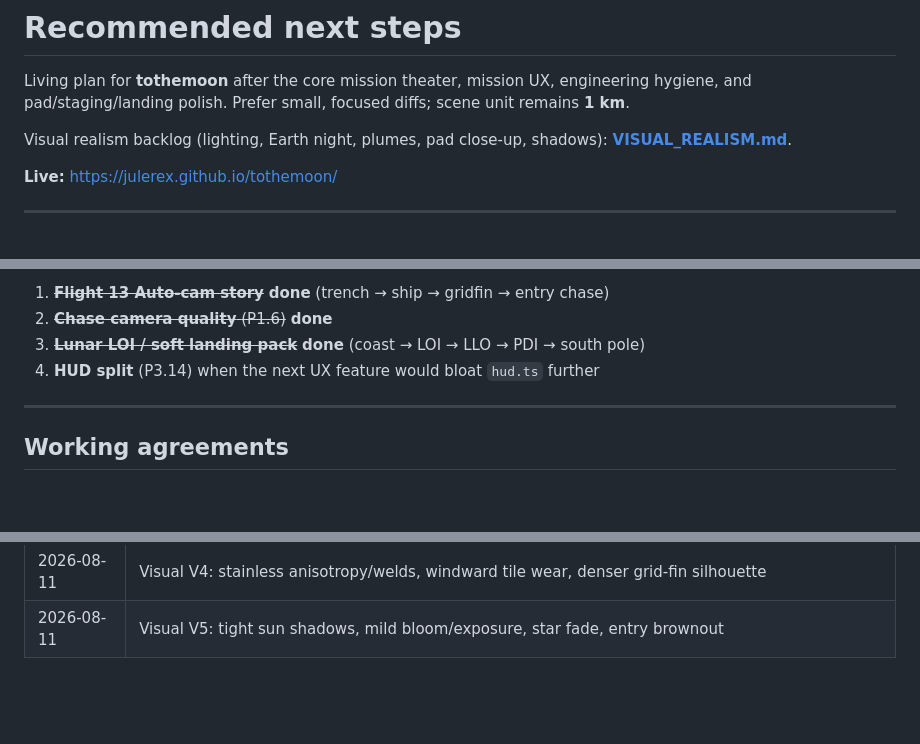
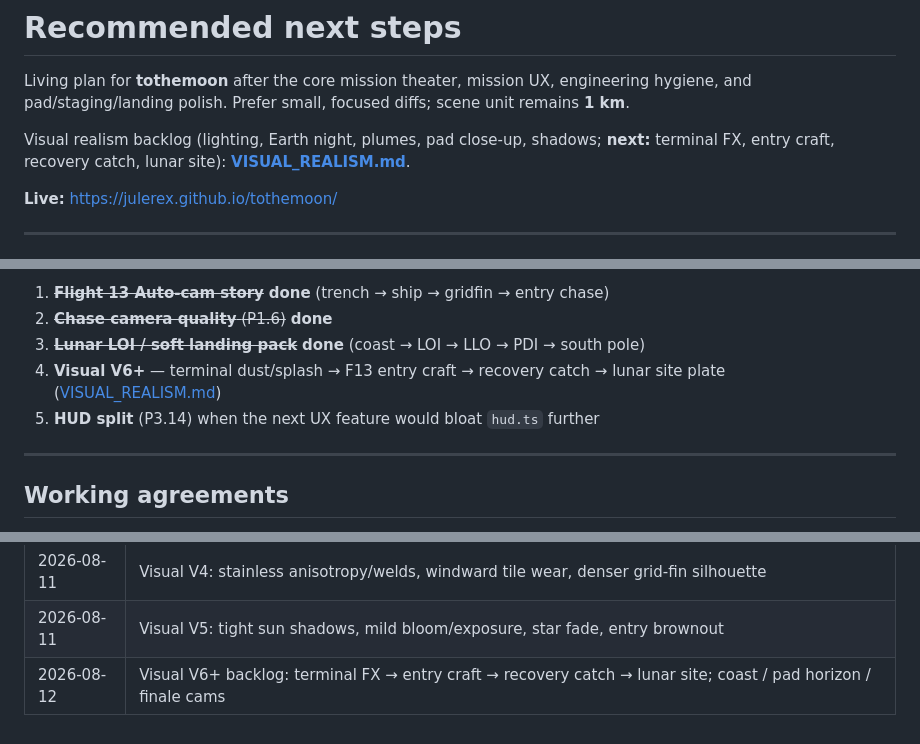
Before and after one commit to julerex/tothemoon, a Markdown page: docs/NEXT.md, 3 parts joined by grey strips. GitHub-like rendering; blank space fills up the shorter version.

```diff
--- a/docs/NEXT.md
+++ b/docs/NEXT.md
@@ -2,7 +2,7 @@
 
 Living plan for **tothemoon** after the core mission theater, mission UX, engineering hygiene, and pad/staging/landing polish. Prefer small, focused diffs; scene unit remains **1 km**.
 
-Visual realism backlog (lighting, Earth night, plumes, pad close-up, shadows): **[VISUAL_REALISM.md](./VISUAL_REALISM.md)**.
+Visual realism backlog (lighting, Earth night, plumes, pad close-up, shadows; **next:** terminal FX, entry craft, recovery catch, lunar site): **[VISUAL_REALISM.md](./VISUAL_REALISM.md)**.
 
 **Live:** https://julerex.github.io/tothemoon/
 
@@ -207,7 +207,8 @@ Core arc is modular and watchable. **Both missions** ship full theaters (`to-the
 1. ~~**Flight 13 Auto-cam story**~~ **done** (trench → ship → gridfin → entry chase)
 2. ~~**Chase camera quality** (P1.6)~~ **done**
 3. ~~**Lunar LOI / soft landing pack**~~ **done** (coast → LOI → LLO → PDI → south pole)
-4. **HUD split** (P3.14) when the next UX feature would bloat `hud.ts` further
+4. **Visual V6+** — terminal dust/splash → F13 entry craft → recovery catch → lunar site plate ([VISUAL_REALISM.md](./VISUAL_REALISM.md))
+5. **HUD split** (P3.14) when the next UX feature would bloat `hud.ts` further
 
 ---
 
@@ -267,3 +268,4 @@ Runtime RK4 (slow): `?recompute=1` on the site.
 | 2026-08-11 | Visual V2: Fresnel Earth limb, soft terminator, cloud contrast, Moon low-sun surface |
 | 2026-08-11 | Visual V4: stainless anisotropy/welds, windward tile wear, denser grid-fin silhouette |
 | 2026-08-11 | Visual V5: tight sun shadows, mild bloom/exposure, star fade, entry brownout |
+| 2026-08-12 | Visual V6+ backlog: terminal FX → entry craft → recovery catch → lunar site; coast / pad horizon / finale cams |
```
Also changed, not shown: docs/VISUAL_REALISM.md (+106 -0 lines).
